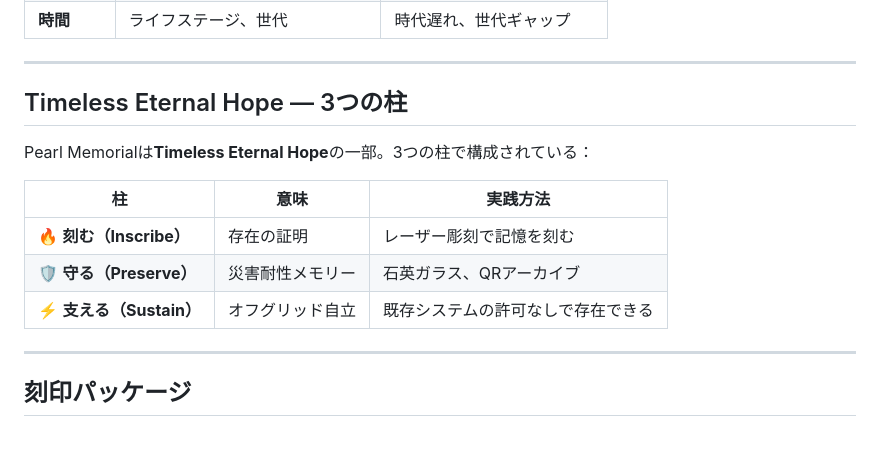
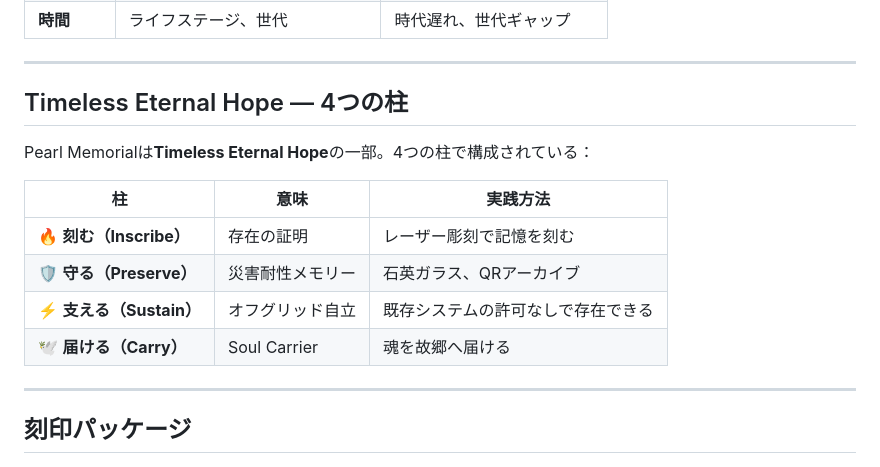
Before and after one commit to timeless-residents/pearlmemorial, a Markdown page: Catalog-ja.md, the part around the change. GitHub-like rendering; blank space fills up the shorter version.

Commit message:
Add Soul Carrier (4th pillar) to catalog files
Update "Three Pillars" to "Four Pillars" in both EN/JA catalogs

```diff
--- a/Catalog-ja.md
+++ b/Catalog-ja.md
@@ -42,15 +42,16 @@
 
 ---
 
-## Timeless Eternal Hope — 3つの柱
+## Timeless Eternal Hope — 4つの柱
 
-Pearl Memorialは**Timeless Eternal Hope**の一部。3つの柱で構成されている：
+Pearl Memorialは**Timeless Eternal Hope**の一部。4つの柱で構成されている：
 
 | 柱 | 意味 | 実践方法 |
 |---|---|---|
 | 🔥 **刻む（Inscribe）** | 存在の証明 | レーザー彫刻で記憶を刻む |
 | 🛡 **守る（Preserve）** | 災害耐性メモリー | 石英ガラス、QRアーカイブ |
 | ⚡ **支える（Sustain）** | オフグリッド自立 | 既存システムの許可なしで存在できる |
+| 🕊 **届ける（Carry）** | Soul Carrier | 魂を故郷へ届ける |
 
 ---
 
```
Also changed, not shown: Catalog.md (+3 -2 lines).
